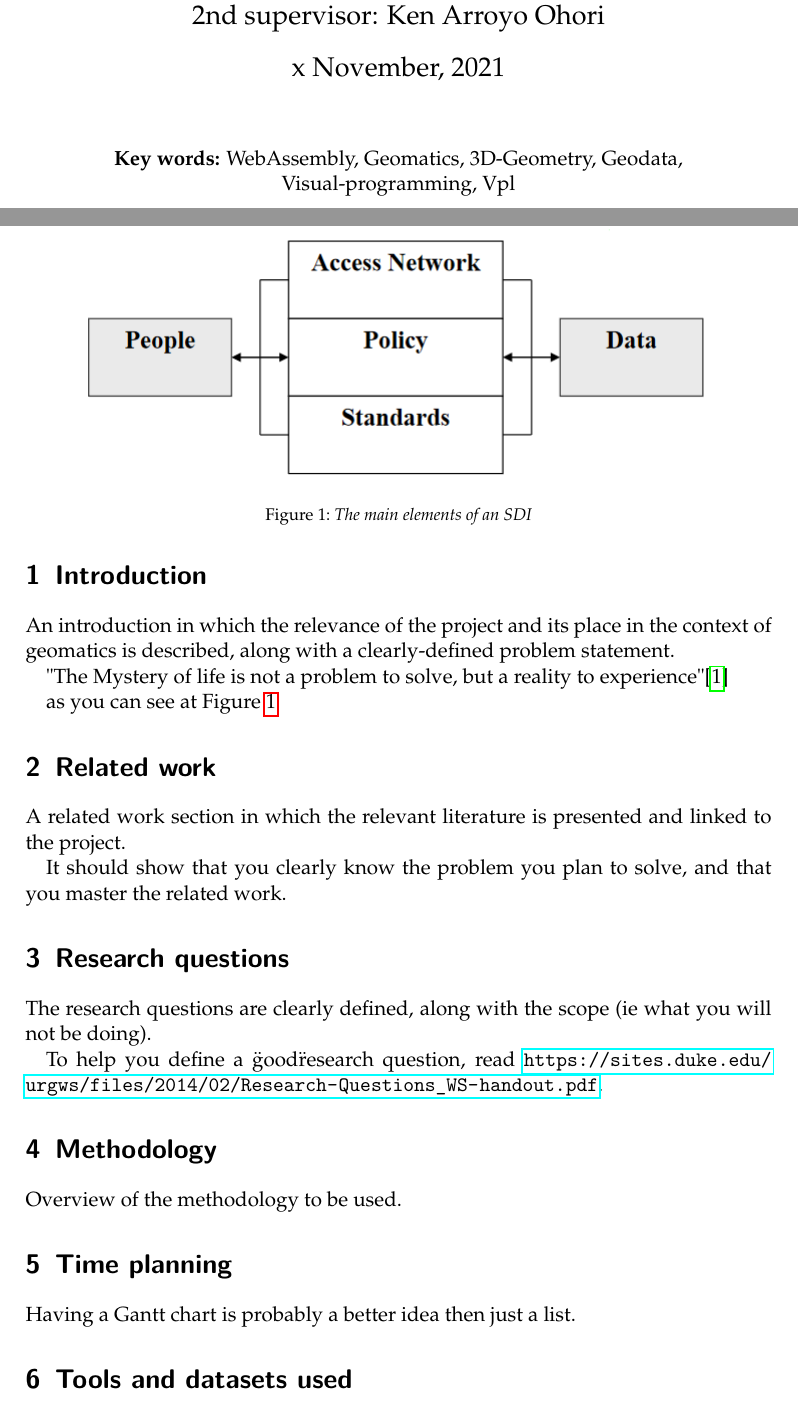
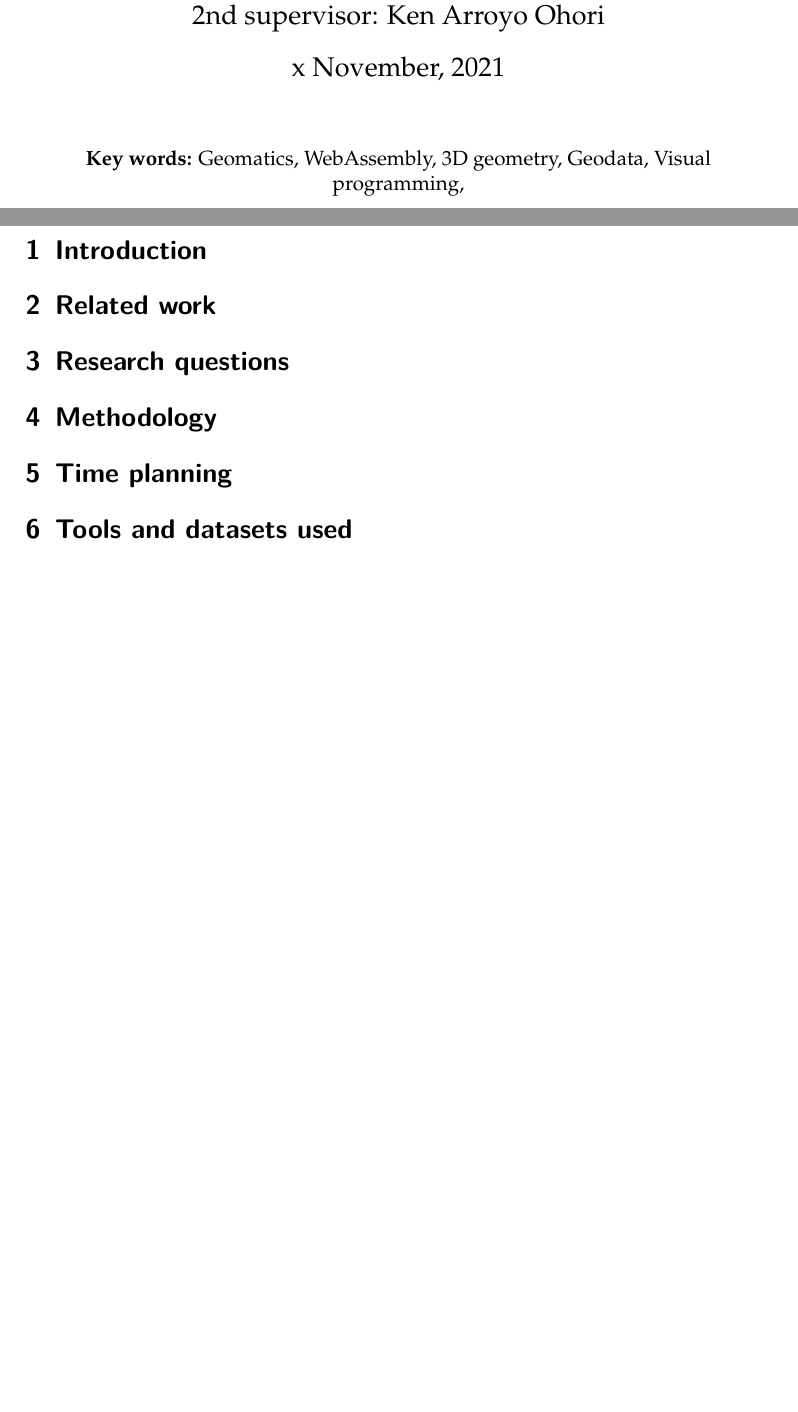
Before and after one commit to the-red-feather/thesis, a LaTeX document (proposal/main.tex, which reads proposal/sections/body.tex): two parts of pages 1 and 2 of 3 before the commit and two parts of pages 1 and 2 of 2 after it, joined at a grey line, cut so that both start at the same text, the shorter picture padded with empty space. Compiled offline with pdfLaTeX.

Commit message:
chore: preparing everything once more

```diff
--- a/proposal/main.tex
+++ b/proposal/main.tex
@@ -56,7 +56,7 @@
 \thispagestyle{empty}
 
 \begin{center}
-  \textbf{Key words:} WebAssembly, Geomatics, 3D-Geometry, Geodata, Visual-programming, Vpl
+  \textbf{Key words:} Geomatics, WebAssembly, 3D geometry, Geodata, Visual programming,
 \end{center}
 
 \newpage
--- a/proposal/sections/body.tex
+++ b/proposal/sections/body.tex
@@ -1,43 +1,37 @@
-%-----------------------------------------------------------------------------%
+\WarningFilter{DuplicateLabels}
+
+%-------------------------------------------------------------------------------------------------%
+% An introduction in which the relevance of the project and its place in the
+% context of geomatics is described, along with a clearly-defined problem statement.
 \section{Introduction}
-An introduction in which the relevance of the project and its place in the context of geomatics is described, along with a clearly-defined problem statement.
-
-"The Mystery of life is not a problem to solve, but a reality to experience"\cite{einstein}
-
-    % \graphicspath{ {images/} }
-
-\begin{figure}
-    \centering
-    \includegraphics[width=12cm]{images/test.png}
-    \caption{The main elements of an SDI}
-    \label{thingie}
-\end{figure}
-
-as you can see at \reffig{thingie}
-
-%-----------------------------------------------------------------------------%
-
-\section{Related work}
-A related work section in which the relevant literature is presented and linked to the project.
-
-It should show that you clearly know the problem you plan to solve, and that you master the related work.
-
-%-----------------------------------------------------------------------------%
-\section{Research questions}
-The research questions are clearly defined, along with the scope (ie what you will not be doing).
-
-To help you define a \"good\" research question,
-read \url{https://sites.duke.edu/urgws/files/2014/02/Research-Questions_WS-handout.pdf}.
 
 
-%-----------------------------------------------------------------------------%
-\section{Methodology}
-Overview of the methodology to be used.
-
-%-----------------------------------------------------------------------------%
-\section{Time planning}
-Having a Gantt chart is probably a better idea then just a list.
+%-------------------------------------------------------------------------------------------------%
+% A related work section in which the relevant literature is presented and
+% linked to the project.
+% It should show that you clearly know the problem you plan to solve,
+% and that you master the related work.
+\section{Related work}
 
 
-%-----------------------------------------------------------------------------%
+%-------------------------------------------------------------------------------------------------%
+% The research questions are clearly defined, along with the scope (ie what you will not be doing).
+% To help you define a "good" research question,
+% read \url{https://sites.duke.edu/urgws/files/2014/02/Research-Questions_WS-handout.pdf}.
+\section{Research questions}
+
+
+%-------------------------------------------------------------------------------------------------%
+% Overview of the methodology to be used.
+\section{Methodology}
+
+
+%-------------------------------------------------------------------------------------------------%
+% Having a Gantt chart is probably a better idea then just a list.
+\section{Time planning}
+
+
+%-------------------------------------------------------------------------------------------------%
+% Since specific data and tools have to be used, it’s good to present these concretely,
+% so that the mentors know that you have a grasp of all aspects of the project.
 \section{Tools and datasets used}
```
Also changed, not shown: proposal/sections/test.tex (+18 -0 lines), communication/handouts/how-to-research-question.pdf (added), proposal/sections/body.tex (2 more changed lines).
